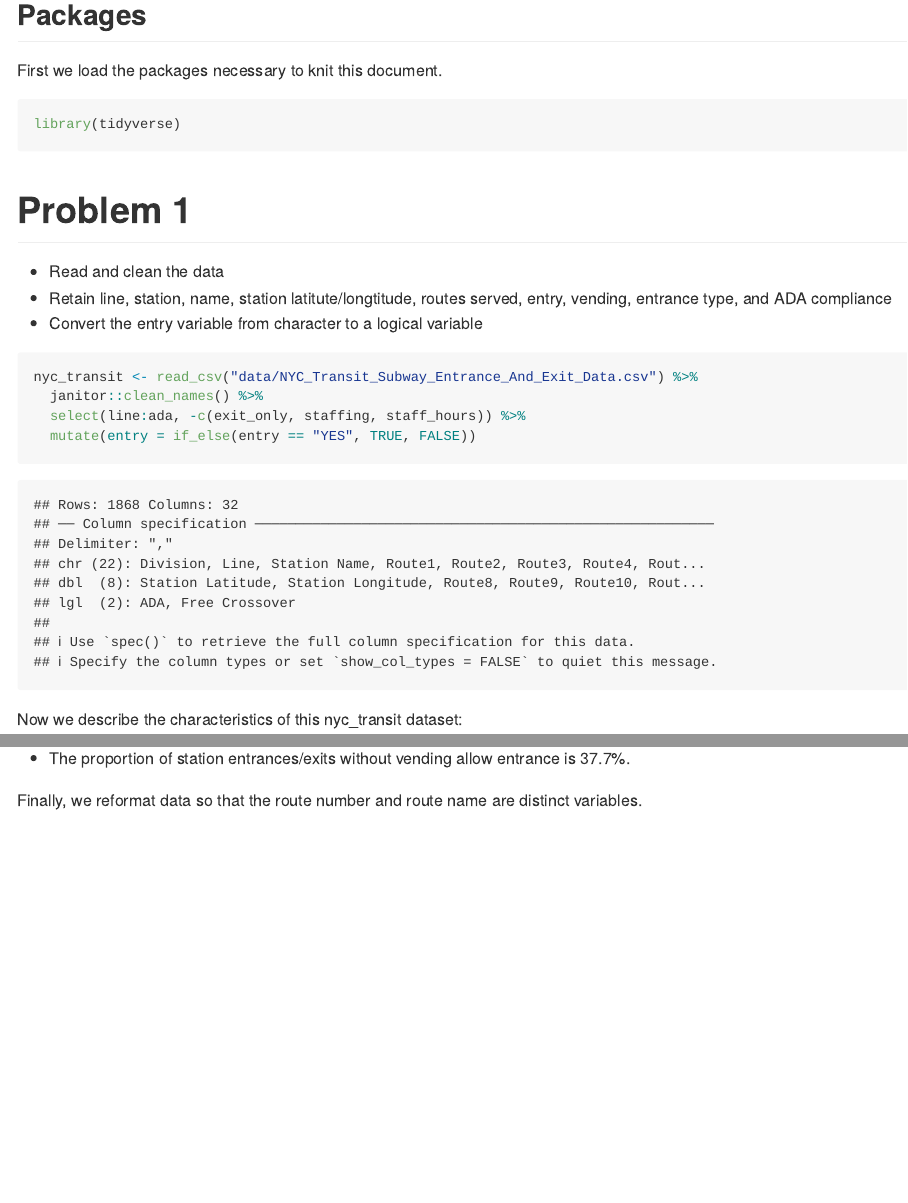
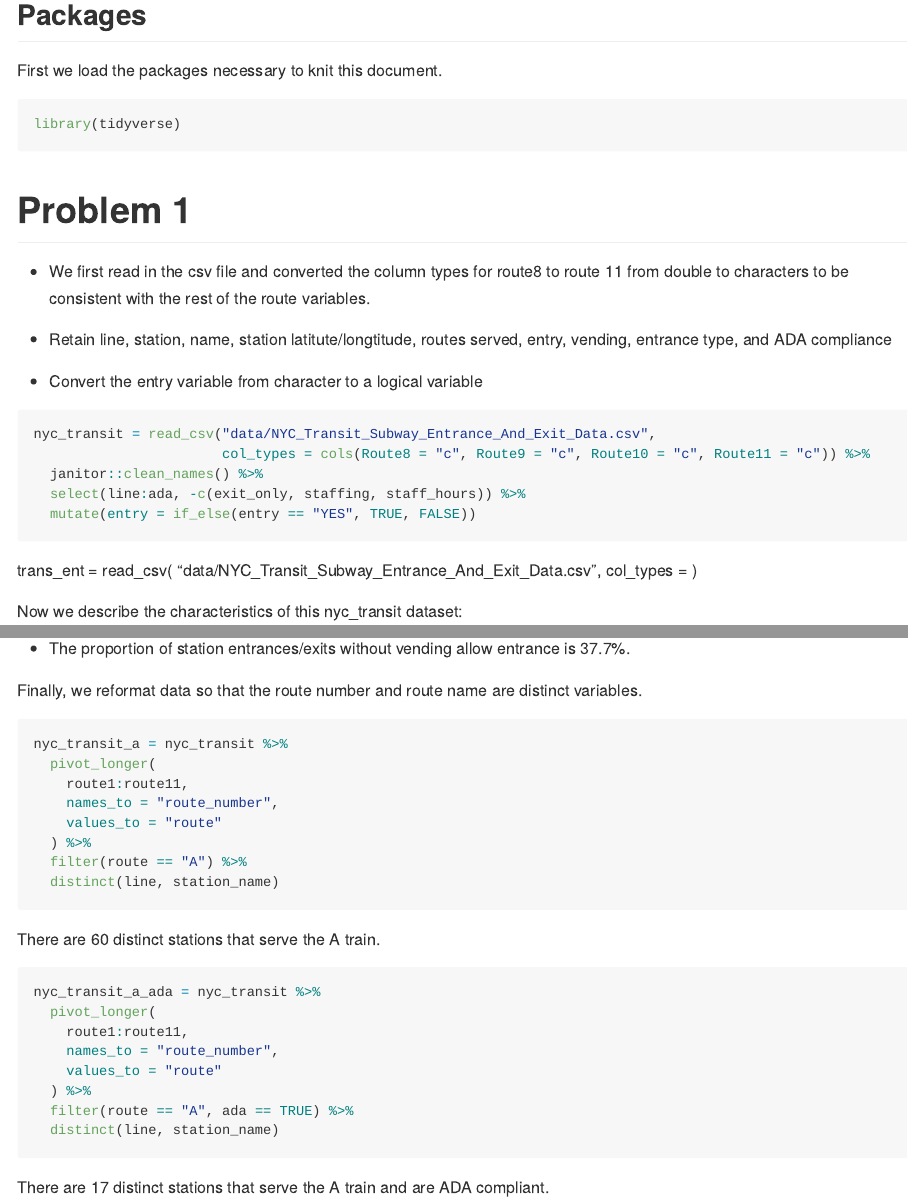
Before and after one commit to ElaineYanxi-Chen/p8105_hw2_yc4017, an R Markdown document (p8105_hw2_yc4017.Rmd): the page in a window 1100 px wide, from 120 px down, and a second part further down, joined at a grey line. The pictures show the output file p8105_hw2_yc4017.md that the author committed with the source, drawn offline in the style of GitHub.

Commit message:
finish problem 1

````diff
--- a/p8105_hw2_yc4017.Rmd
+++ b/p8105_hw2_yc4017.Rmd
@@ -13,16 +13,24 @@ library(tidyverse)
 
 # Problem 1
 
-* Read and clean the data
+* We first read in the csv file and converted the column types for route8 to route 11 from double to characters to be consistent with the rest of the route variables.
+
 * Retain line, station, name, station latitute/longtitude, routes served, entry, vending, entrance type, and ADA compliance
+
 * Convert the entry variable from character to a logical variable
 
 ```{r load dataset}
-nyc_transit <- read_csv("data/NYC_Transit_Subway_Entrance_And_Exit_Data.csv") %>%
+nyc_transit = read_csv("data/NYC_Transit_Subway_Entrance_And_Exit_Data.csv",
+                       col_types = cols(Route8 = "c", Route9 = "c", Route10 = "c", Route11 = "c")) %>%
   janitor::clean_names() %>%
   select(line:ada, -c(exit_only, staffing, staff_hours)) %>%
   mutate(entry = if_else(entry == "YES", TRUE, FALSE))
 ```
+
+trans_ent =
+  read_csv(
+    "data/NYC_Transit_Subway_Entrance_And_Exit_Data.csv",
+    col_types = )
 
 Now we describe the characteristics of this nyc_transit dataset:
 
@@ -62,6 +70,28 @@ nyc_transit_ent <- nyc_transit %>%
 
 Finally, we reformat data so that the route number and route name are distinct variables.
 
+```{r distinct A}
+nyc_transit_a = nyc_transit %>%
+  pivot_longer(
+    route1:route11,
+    names_to = "route_number",
+    values_to = "route"
+  ) %>%
+  filter(route == "A") %>%
+  distinct(line, station_name)
+```
+
+There are `r nrow(nyc_transit_a)` distinct stations that serve the A train.
+
 ```{r}
+nyc_transit_a_ada = nyc_transit %>%
+  pivot_longer(
+    route1:route11,
+    names_to = "route_number",
+    values_to = "route"
+  ) %>%
+  filter(route == "A", ada == TRUE) %>%
+  distinct(line, station_name)
+```
 
-```
+There are `r nrow(nyc_transit_a_ada)` distinct stations that serve the A train and are ADA compliant.
````
Also changed, not shown: p8105_hw2_yc4017.md, p8105_hw2_yc4017.Rmd (6 more changed lines).
